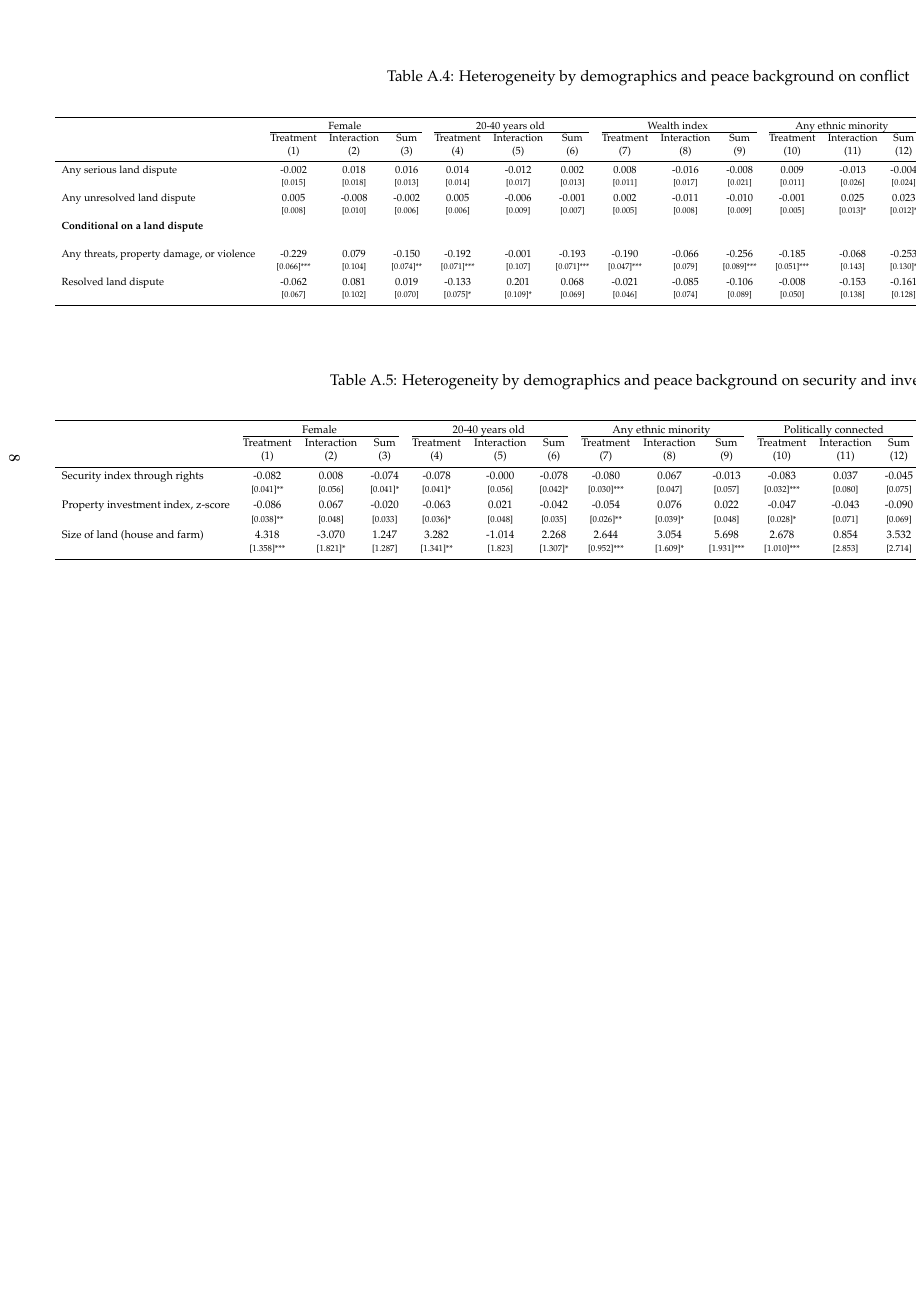
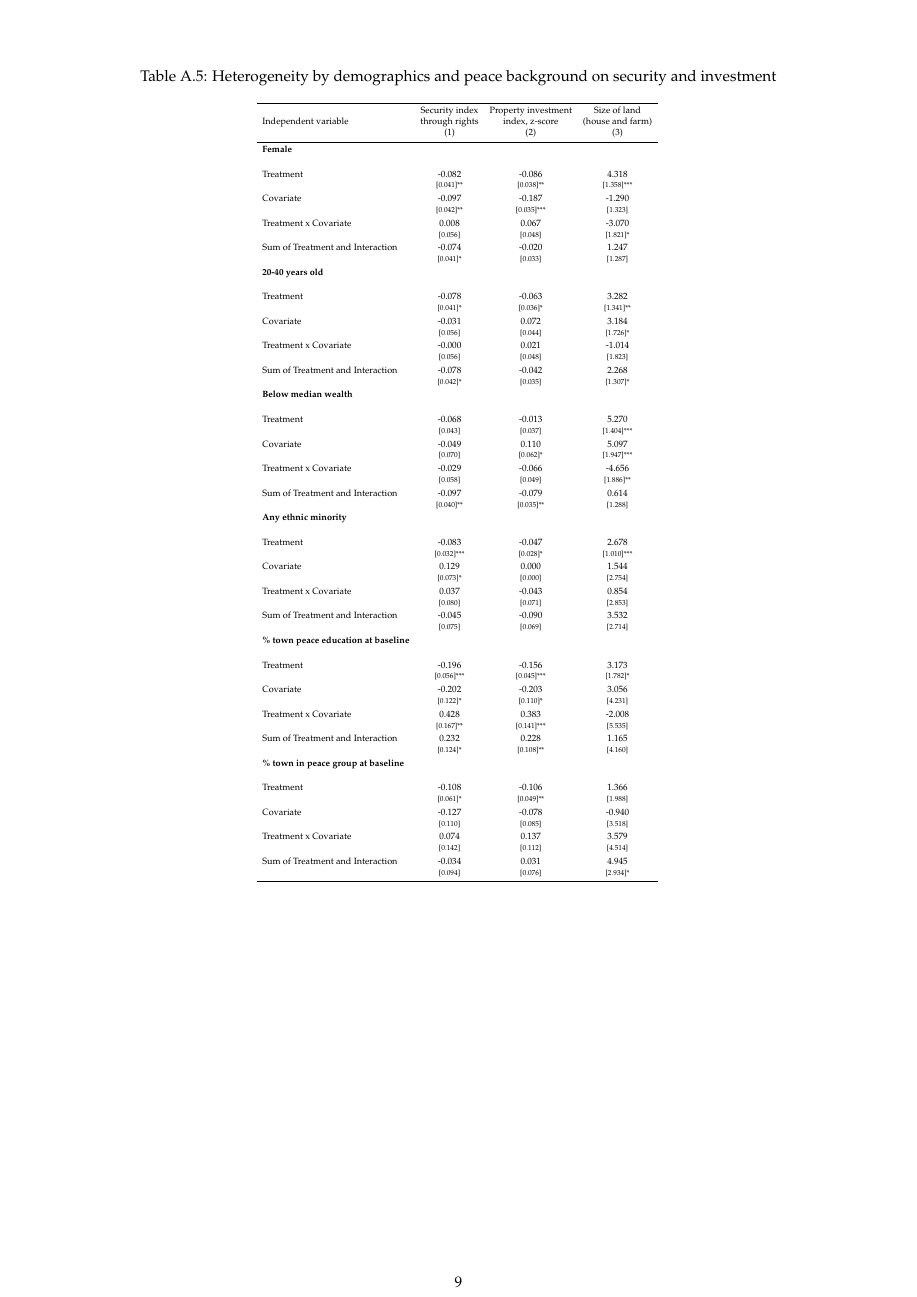
Before and after one commit to pdeffebach/liberia, a LaTeX document (out/analysis/analysis.tex, which reads out/tables/hetero_demo_conflict.tex, out/tables/hetero_demo_security.tex): page 8 of 25 before the commit and page 9 of 26 after it. Compiled offline with pdfLaTeX.

Commit message:
long-form heterogeneity

```diff
--- a/out/analysis/analysis.tex
+++ b/out/analysis/analysis.tex
@@ -152,3 +153,4 @@
 \begin{table}[H]
 \caption{Heterogeneity by demographics and peace background on security and investment}
 \begin{center}
+\begin{adjustbox}{max width = .5\textwidth}
@@ -158,7 +159,7 @@
 \end{center}
 \end{table}
 
-
+\begin{landscape}
 \begin{table}[H]
 \caption{Summary statistics of conflict outcomes by demographics and peace background}
 \label{summary_stats_demo}
--- a/out/tables/hetero_demo_conflict.tex
+++ b/out/tables/hetero_demo_conflict.tex
@@ -1,14 +0,0 @@
-\begin{tabular}{lcccccccccccccccccc}
-\hline \noalign{\smallskip} & \multicolumn{3}{c}{\uline{\hfill Female \hfill}} & \multicolumn{3}{c}{\uline{\hfill 20-40 years old \hfill}} & \multicolumn{3}{c}{\uline{\hfill Wealth index \hfill}} & \multicolumn{3}{c}{\uline{\hfill Any ethnic minority \hfill}} & \multicolumn{3}{c}{\uline{\hfill \% town peace education at baseline \hfill}} & \multicolumn{3}{c}{\uline{\hfill \% town peace group at baseline \hfill}}\\
- & Treatment & Interaction & Sum & Treatment & Interaction & Sum & Treatment & Interaction & Sum & Treatment & Interaction & Sum & Treatment & Interaction & Sum & Treatment & Interaction & Sum\\
- & (1) & (2) & (3) & (4) & (5) & (6) & (7) & (8) & (9) & (10) & (11) & (12) & (13) & (14) & (15) & (16) & (17) & (18)\\
-\noalign{\smallskip}\hline \noalign{\smallskip}Any serious land dispute & -0.002 & 0.018 & 0.016 & 0.014 & -0.012 & 0.002 & 0.008 & -0.016 & -0.008 & 0.009 & -0.013 & -0.004 & 0.030 & -0.079 & -0.049 & 0.014 & -0.016 & -0.002\\
- & \begin{footnotesize}[0.015]\end{footnotesize} & \begin{footnotesize}[0.018]\end{footnotesize} & \begin{footnotesize}[0.013]\end{footnotesize} & \begin{footnotesize}[0.014]\end{footnotesize} & \begin{footnotesize}[0.017]\end{footnotesize} & \begin{footnotesize}[0.013]\end{footnotesize} & \begin{footnotesize}[0.011]\end{footnotesize} & \begin{footnotesize}[0.017]\end{footnotesize} & \begin{footnotesize}[0.021]\end{footnotesize} & \begin{footnotesize}[0.011]\end{footnotesize} & \begin{footnotesize}[0.026]\end{footnotesize} & \begin{footnotesize}[0.024]\end{footnotesize} & \begin{footnotesize}[0.017]*\end{footnotesize} & \begin{footnotesize}[0.051]\end{footnotesize} & \begin{footnotesize}[0.039]\end{footnotesize} & \begin{footnotesize}[0.021]\end{footnotesize} & \begin{footnotesize}[0.048]\end{footnotesize} & \begin{footnotesize}[0.032]\end{footnotesize}\\
-\noalign{\smallskip}Any unresolved land dispute & 0.005 & -0.008 & -0.002 & 0.005 & -0.006 & -0.001 & 0.002 & -0.011 & -0.010 & -0.001 & 0.025 & 0.023 & 0.006 & -0.019 & -0.013 & 0.009 & -0.019 & -0.010\\
- & \begin{footnotesize}[0.008]\end{footnotesize} & \begin{footnotesize}[0.010]\end{footnotesize} & \begin{footnotesize}[0.006]\end{footnotesize} & \begin{footnotesize}[0.006]\end{footnotesize} & \begin{footnotesize}[0.009]\end{footnotesize} & \begin{footnotesize}[0.007]\end{footnotesize} & \begin{footnotesize}[0.005]\end{footnotesize} & \begin{footnotesize}[0.008]\end{footnotesize} & \begin{footnotesize}[0.009]\end{footnotesize} & \begin{footnotesize}[0.005]\end{footnotesize} & \begin{footnotesize}[0.013]*\end{footnotesize} & \begin{footnotesize}[0.012]*\end{footnotesize} & \begin{footnotesize}[0.007]\end{footnotesize} & \begin{footnotesize}[0.024]\end{footnotesize} & \begin{footnotesize}[0.019]\end{footnotesize} & \begin{footnotesize}[0.009]\end{footnotesize} & \begin{footnotesize}[0.021]\end{footnotesize} & \begin{footnotesize}[0.014]\end{footnotesize}\\
-\noalign{\smallskip}\textbf{Conditional on a land dispute} &  &  &  &  &  &  &  &  &  &  &  &  &  &  &  &  &  & \\
- & \begin{footnotesize}\end{footnotesize} & \begin{footnotesize}\end{footnotesize} & \begin{footnotesize}\end{footnotesize} & \begin{footnotesize}\end{footnotesize} & \begin{footnotesize}\end{footnotesize} & \begin{footnotesize}\end{footnotesize} & \begin{footnotesize}\end{footnotesize} & \begin{footnotesize}\end{footnotesize} & \begin{footnotesize}\end{footnotesize} & \begin{footnotesize}\end{footnotesize} & \begin{footnotesize}\end{footnotesize} & \begin{footnotesize}\end{footnotesize} & \begin{footnotesize}\end{footnotesize} & \begin{footnotesize}\end{footnotesize} & \begin{footnotesize}\end{footnotesize} & \begin{footnotesize}\end{footnotesize} & \begin{footnotesize}\end{footnotesize} & \begin{footnotesize}\end{footnotesize}\\
-\noalign{\smallskip}Any threats, property damage, or violence \phantom{} & -0.229 & 0.079 & -0.150 & -0.192 & -0.001 & -0.193 & -0.190 & -0.066 & -0.256 & -0.185 & -0.068 & -0.253 & -0.206 & 0.086 & -0.120 & -0.251 & 0.152 & -0.099\\
- & \begin{footnotesize}[0.066]***\end{footnotesize} & \begin{footnotesize}[0.104]\end{footnotesize} & \begin{footnotesize}[0.074]**\end{footnotesize} & \begin{footnotesize}[0.071]***\end{footnotesize} & \begin{footnotesize}[0.107]\end{footnotesize} & \begin{footnotesize}[0.071]***\end{footnotesize} & \begin{footnotesize}[0.047]***\end{footnotesize} & \begin{footnotesize}[0.079]\end{footnotesize} & \begin{footnotesize}[0.089]***\end{footnotesize} & \begin{footnotesize}[0.051]***\end{footnotesize} & \begin{footnotesize}[0.143]\end{footnotesize} & \begin{footnotesize}[0.130]*\end{footnotesize} & \begin{footnotesize}[0.106]*\end{footnotesize} & \begin{footnotesize}[0.327]\end{footnotesize} & \begin{footnotesize}[0.238]\end{footnotesize} & \begin{footnotesize}[0.124]**\end{footnotesize} & \begin{footnotesize}[0.273]\end{footnotesize} & \begin{footnotesize}[0.165]\end{footnotesize}\\
-\noalign{\smallskip}Resolved land dispute & -0.062 & 0.081 & 0.019 & -0.133 & 0.201 & 0.068 & -0.021 & -0.085 & -0.106 & -0.008 & -0.153 & -0.161 & -0.049 & 0.083 & 0.033 & 0.048 & -0.185 & -0.137\\
- & \begin{footnotesize}[0.067]\end{footnotesize} & \begin{footnotesize}[0.102]\end{footnotesize} & \begin{footnotesize}[0.070]\end{footnotesize} & \begin{footnotesize}[0.075]*\end{footnotesize} & \begin{footnotesize}[0.109]*\end{footnotesize} & \begin{footnotesize}[0.069]\end{footnotesize} & \begin{footnotesize}[0.046]\end{footnotesize} & \begin{footnotesize}[0.074]\end{footnotesize} & \begin{footnotesize}[0.089]\end{footnotesize} & \begin{footnotesize}[0.050]\end{footnotesize} & \begin{footnotesize}[0.138]\end{footnotesize} & \begin{footnotesize}[0.128]\end{footnotesize} & \begin{footnotesize}[0.097]\end{footnotesize} & \begin{footnotesize}[0.270]\end{footnotesize} & \begin{footnotesize}[0.191]\end{footnotesize} & \begin{footnotesize}[0.109]\end{footnotesize} & \begin{footnotesize}[0.248]\end{footnotesize} & \begin{footnotesize}[0.155]\end{footnotesize}\\
--- a/out/tables/hetero_demo_security.tex
+++ b/out/tables/hetero_demo_security.tex
@@ -1,11 +1,65 @@
-\begin{tabular}{lcccccccccccccccccc}
-\hline \noalign{\smallskip} & \multicolumn{3}{c}{\uline{\hfill Female \hfill}} & \multicolumn{3}{c}{\uline{\hfill 20-40 years old \hfill}} & \multicolumn{3}{c}{\uline{\hfill Any ethnic minority \hfill}} & \multicolumn{3}{c}{\uline{\hfill Politically connected \hfill}} & \multicolumn{3}{c}{\uline{\hfill Has market tenure \hfill}} & \multicolumn{3}{c}{\uline{\hfill Owns plot \hfill}}\\
- & Treatment & Interaction & Sum & Treatment & Interaction & Sum & Treatment & Interaction & Sum & Treatment & Interaction & Sum & Treatment & Interaction & Sum & Treatment & Interaction & Sum\\
- & (1) & (2) & (3) & (4) & (5) & (6) & (7) & (8) & (9) & (10) & (11) & (12) & (13) & (14) & (15) & (16) & (17) & (18)\\
-\noalign{\smallskip}\hline \noalign{\smallskip}Security index through rights & -0.082 & 0.008 & -0.074 & -0.078 & -0.000 & -0.078 & -0.080 & 0.067 & -0.013 & -0.083 & 0.037 & -0.045 & -0.196 & 0.428 & 0.232 & -0.108 & 0.074 & -0.034\\
- & \begin{footnotesize}[0.041]**\end{footnotesize} & \begin{footnotesize}[0.056]\end{footnotesize} & \begin{footnotesize}[0.041]*\end{footnotesize} & \begin{footnotesize}[0.041]*\end{footnotesize} & \begin{footnotesize}[0.056]\end{footnotesize} & \begin{footnotesize}[0.042]*\end{footnotesize} & \begin{footnotesize}[0.030]***\end{footnotesize} & \begin{footnotesize}[0.047]\end{footnotesize} & \begin{footnotesize}[0.057]\end{footnotesize} & \begin{footnotesize}[0.032]***\end{footnotesize} & \begin{footnotesize}[0.080]\end{footnotesize} & \begin{footnotesize}[0.075]\end{footnotesize} & \begin{footnotesize}[0.056]***\end{footnotesize} & \begin{footnotesize}[0.167]**\end{footnotesize} & \begin{footnotesize}[0.124]*\end{footnotesize} & \begin{footnotesize}[0.061]*\end{footnotesize} & \begin{footnotesize}[0.142]\end{footnotesize} & \begin{footnotesize}[0.094]\end{footnotesize}\\
-\noalign{\smallskip}Property investment index, z-score & -0.086 & 0.067 & -0.020 & -0.063 & 0.021 & -0.042 & -0.054 & 0.076 & 0.022 & -0.047 & -0.043 & -0.090 & -0.156 & 0.383 & 0.228 & -0.106 & 0.137 & 0.031\\
- & \begin{footnotesize}[0.038]**\end{footnotesize} & \begin{footnotesize}[0.048]\end{footnotesize} & \begin{footnotesize}[0.033]\end{footnotesize} & \begin{footnotesize}[0.036]*\end{footnotesize} & \begin{footnotesize}[0.048]\end{footnotesize} & \begin{footnotesize}[0.035]\end{footnotesize} & \begin{footnotesize}[0.026]**\end{footnotesize} & \begin{footnotesize}[0.039]*\end{footnotesize} & \begin{footnotesize}[0.048]\end{footnotesize} & \begin{footnotesize}[0.028]*\end{footnotesize} & \begin{footnotesize}[0.071]\end{footnotesize} & \begin{footnotesize}[0.069]\end{footnotesize} & \begin{footnotesize}[0.045]***\end{footnotesize} & \begin{footnotesize}[0.141]***\end{footnotesize} & \begin{footnotesize}[0.108]**\end{footnotesize} & \begin{footnotesize}[0.049]**\end{footnotesize} & \begin{footnotesize}[0.112]\end{footnotesize} & \begin{footnotesize}[0.076]\end{footnotesize}\\
-\noalign{\smallskip}Size of land (house and farm) & 4.318 & -3.070 & 1.247 & 3.282 & -1.014 & 2.268 & 2.644 & 3.054 & 5.698 & 2.678 & 0.854 & 3.532 & 3.173 & -2.008 & 1.165 & 1.366 & 3.579 & 4.945\\
- & \begin{footnotesize}[1.358]***\end{footnotesize} & \begin{footnotesize}[1.821]*\end{footnotesize} & \begin{footnotesize}[1.287]\end{footnotesize} & \begin{footnotesize}[1.341]**\end{footnotesize} & \begin{footnotesize}[1.823]\end{footnotesize} & \begin{footnotesize}[1.307]*\end{footnotesize} & \begin{footnotesize}[0.952]***\end{footnotesize} & \begin{footnotesize}[1.609]*\end{footnotesize} & \begin{footnotesize}[1.931]***\end{footnotesize} & \begin{footnotesize}[1.010]***\end{footnotesize} & \begin{footnotesize}[2.853]\end{footnotesize} & \begin{footnotesize}[2.714]\end{footnotesize} & \begin{footnotesize}[1.782]*\end{footnotesize} & \begin{footnotesize}[5.535]\end{footnotesize} & \begin{footnotesize}[4.160]\end{footnotesize} & \begin{footnotesize}[1.988]\end{footnotesize} & \begin{footnotesize}[4.514]\end{footnotesize} & \begin{footnotesize}[2.934]*\end{footnotesize}\\
+\begin{tabular}{lccc}
+\hline \noalign{\smallskip} & Security index & Property investment & Size of land\\
+Independent variable & through rights & index, z-score & (house and farm)\\
+ & (1) & (2) & (3)\\
+\noalign{\smallskip}\hline \noalign{\smallskip}\textbf{Female} &  &  & \\
+ & \begin{footnotesize}\end{footnotesize} & \begin{footnotesize}\end{footnotesize} & \begin{footnotesize}\end{footnotesize}\\
+\noalign{\smallskip}Treatment & -0.082 & -0.086 & 4.318\\
+ & \begin{footnotesize}[0.041]**\end{footnotesize} & \begin{footnotesize}[0.038]**\end{footnotesize} & \begin{footnotesize}[1.358]***\end{footnotesize}\\
+\noalign{\smallskip}Covariate & -0.097 & -0.187 & -1.290\\
+ & \begin{footnotesize}[0.042]**\end{footnotesize} & \begin{footnotesize}[0.035]***\end{footnotesize} & \begin{footnotesize}[1.323]\end{footnotesize}\\
+\noalign{\smallskip}Treatment x Covariate & 0.008 & 0.067 & -3.070\\
+ & \begin{footnotesize}[0.056]\end{footnotesize} & \begin{footnotesize}[0.048]\end{footnotesize} & \begin{footnotesize}[1.821]*\end{footnotesize}\\
+\noalign{\smallskip}Sum of Treatment and Interaction & -0.074 & -0.020 & 1.247\\
+ & \begin{footnotesize}[0.041]*\end{footnotesize} & \begin{footnotesize}[0.033]\end{footnotesize} & \begin{footnotesize}[1.287]\end{footnotesize}\\
+\noalign{\smallskip}\textbf{20-40 years old} &  &  & \\
+ & \begin{footnotesize}\end{footnotesize} & \begin{footnotesize}\end{footnotesize} & \begin{footnotesize}\end{footnotesize}\\
+\noalign{\smallskip}Treatment & -0.078 & -0.063 & 3.282\\
+ & \begin{footnotesize}[0.041]*\end{footnotesize} & \begin{footnotesize}[0.036]*\end{footnotesize} & \begin{footnotesize}[1.341]**\end{footnotesize}\\
+\noalign{\smallskip}Covariate & -0.031 & 0.072 & 3.184\\
+ & \begin{footnotesize}[0.056]\end{footnotesize} & \begin{footnotesize}[0.044]\end{footnotesize} & \begin{footnotesize}[1.726]*\end{footnotesize}\\
+\noalign{\smallskip}Treatment x Covariate & -0.000 & 0.021 & -1.014\\
+ & \begin{footnotesize}[0.056]\end{footnotesize} & \begin{footnotesize}[0.048]\end{footnotesize} & \begin{footnotesize}[1.823]\end{footnotesize}\\
+\noalign{\smallskip}Sum of Treatment and Interaction & -0.078 & -0.042 & 2.268\\
+ & \begin{footnotesize}[0.042]*\end{footnotesize} & \begin{footnotesize}[0.035]\end{footnotesize} & \begin{footnotesize}[1.307]*\end{footnotesize}\\
+\noalign{\smallskip}\textbf{Below median wealth} &  &  & \\
+ & \begin{footnotesize}\end{footnotesize} & \begin{footnotesize}\end{footnotesize} & \begin{footnotesize}\end{footnotesize}\\
+\noalign{\smallskip}Treatment & -0.068 & -0.013 & 5.270\\
+ & \begin{footnotesize}[0.043]\end{footnotesize} & \begin{footnotesize}[0.037]\end{footnotesize} & \begin{footnotesize}[1.404]***\end{footnotesize}\\
+\noalign{\smallskip}Covariate & -0.049 & 0.110 & 5.097\\
+ & \begin{footnotesize}[0.070]\end{footnotesize} & \begin{footnotesize}[0.062]*\end{footnotesize} & \begin{footnotesize}[1.947]***\end{footnotesize}\\
+\noalign{\smallskip}Treatment x Covariate & -0.029 & -0.066 & -4.656\\
+ & \begin{footnotesize}[0.058]\end{footnotesize} & \begin{footnotesize}[0.049]\end{footnotesize} & \begin{footnotesize}[1.886]**\end{footnotesize}\\
+\noalign{\smallskip}Sum of Treatment and Interaction & -0.097 & -0.079 & 0.614\\
+ & \begin{footnotesize}[0.040]**\end{footnotesize} & \begin{footnotesize}[0.035]**\end{footnotesize} & \begin{footnotesize}[1.288]\end{footnotesize}\\
+\noalign{\smallskip}\textbf{Any ethnic minority} &  &  & \\
+ & \begin{footnotesize}\end{footnotesize} & \begin{footnotesize}\end{footnotesize} & \begin{footnotesize}\end{footnotesize}\\
+\noalign{\smallskip}Treatment & -0.083 & -0.047 & 2.678\\
+ & \begin{footnotesize}[0.032]***\end{footnotesize} & \begin{footnotesize}[0.028]*\end{footnotesize} & \begin{footnotesize}[1.010]***\end{footnotesize}\\
+\noalign{\smallskip}Covariate & 0.129 & 0.000 & 1.544\\
+ & \begin{footnotesize}[0.073]*\end{footnotesize} & \begin{footnotesize}[0.000]\end{footnotesize} & \begin{footnotesize}[2.754]\end{footnotesize}\\
+\noalign{\smallskip}Treatment x Covariate & 0.037 & -0.043 & 0.854\\
+ & \begin{footnotesize}[0.080]\end{footnotesize} & \begin{footnotesize}[0.071]\end{footnotesize} & \begin{footnotesize}[2.853]\end{footnotesize}\\
+\noalign{\smallskip}Sum of Treatment and Interaction & -0.045 & -0.090 & 3.532\\
+ & \begin{footnotesize}[0.075]\end{footnotesize} & \begin{footnotesize}[0.069]\end{footnotesize} & \begin{footnotesize}[2.714]\end{footnotesize}\\
+\noalign{\smallskip}\textbf{\% town peace education at baseline} &  &  & \\
+ & \begin{footnotesize}\end{footnotesize} & \begin{footnotesize}\end{footnotesize} & \begin{footnotesize}\end{footnotesize}\\
+\noalign{\smallskip}Treatment & -0.196 & -0.156 & 3.173\\
+ & \begin{footnotesize}[0.056]***\end{footnotesize} & \begin{footnotesize}[0.045]***\end{footnotesize} & \begin{footnotesize}[1.782]*\end{footnotesize}\\
+\noalign{\smallskip}Covariate & -0.202 & -0.203 & 3.056\\
+ & \begin{footnotesize}[0.122]*\end{footnotesize} & \begin{footnotesize}[0.110]*\end{footnotesize} & \begin{footnotesize}[4.231]\end{footnotesize}\\
+\noalign{\smallskip}Treatment x Covariate & 0.428 & 0.383 & -2.008\\
+ & \begin{footnotesize}[0.167]**\end{footnotesize} & \begin{footnotesize}[0.141]***\end{footnotesize} & \begin{footnotesize}[5.535]\end{footnotesize}\\
+\noalign{\smallskip}Sum of Treatment and Interaction & 0.232 & 0.228 & 1.165\\
+ & \begin{footnotesize}[0.124]*\end{footnotesize} & \begin{footnotesize}[0.108]**\end{footnotesize} & \begin{footnotesize}[4.160]\end{footnotesize}\\
+\noalign{\smallskip}\textbf{\% town in peace group at baseline} &  &  & \\
+ & \begin{footnotesize}\end{footnotesize} & \begin{footnotesize}\end{footnotesize} & \begin{footnotesize}\end{footnotesize}\\
+\noalign{\smallskip}Treatment & -0.108 & -0.106 & 1.366\\
+ & \begin{footnotesize}[0.061]*\end{footnotesize} & \begin{footnotesize}[0.049]**\end{footnotesize} & \begin{footnotesize}[1.988]\end{footnotesize}\\
+\noalign{\smallskip}Covariate & -0.127 & -0.078 & -0.940\\
+ & \begin{footnotesize}[0.110]\end{footnotesize} & \begin{footnotesize}[0.085]\end{footnotesize} & \begin{footnotesize}[3.518]\end{footnotesize}\\
+\noalign{\smallskip}Treatment x Covariate & 0.074 & 0.137 & 3.579\\
+ & \begin{footnotesize}[0.142]\end{footnotesize} & \begin{footnotesize}[0.112]\end{footnotesize} & \begin{footnotesize}[4.514]\end{footnotesize}\\
+\noalign{\smallskip}Sum of Treatment and Interaction & -0.034 & 0.031 & 4.945\\
+ & \begin{footnotesize}[0.094]\end{footnotesize} & \begin{footnotesize}[0.076]\end{footnotesize} & \begin{footnotesize}[2.934]*\end{footnotesize}\\
 \noalign{\smallskip}\hline\end{tabular}
```
Also changed, not shown: out/tables/hetero_political.tex (+34 -13 lines), out/analysis/analysis.pdf, out/analysis/analysis.tex (6 more changed lines), out/tables/hetero_demo_conflict.tex (65 more changed lines), 9 other files.
